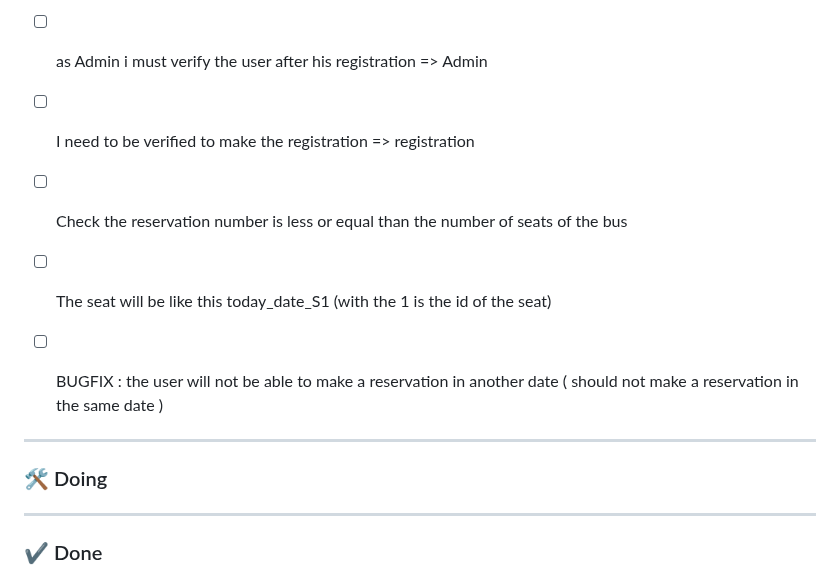
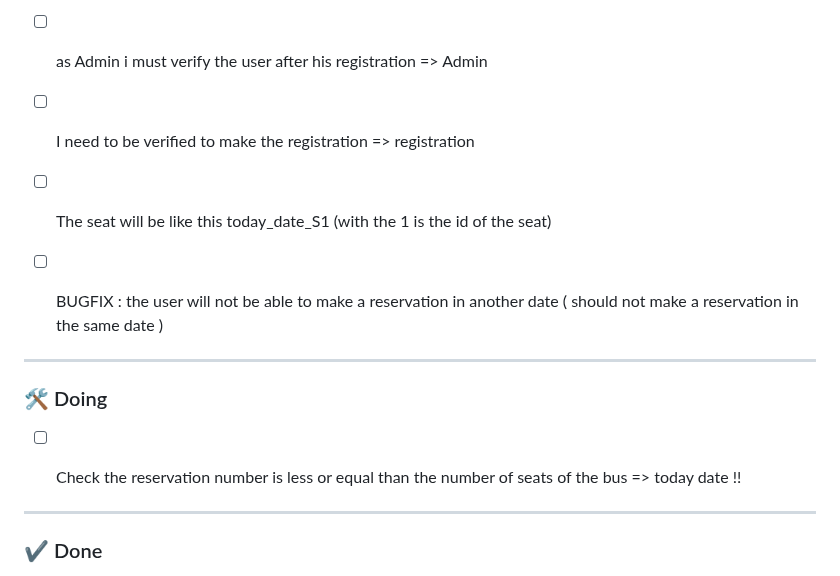
Before and after one commit to nasriblack/SoftBussBookingBack1.1, a Markdown page: README.md, the part around the change. Rendered like a GitHub page.

Commit message:
mark the doing task => check reservation number

```diff
--- a/README.md
+++ b/README.md
@@ -31,7 +31,6 @@
 - [ ] as user i can cancel my reservation
 - [ ] as Admin i must verify the user after his registration => Admin
 - [ ] I need to be verified to make the registration => registration
-- [ ] Check the reservation number is less or equal than the number of seats of the bus
 - [ ] The seat will be like this today_date_S1 (with the 1 is the id of the seat)
 - [ ] BUGFIX : the user will not be able to make a reservation in another date ( should not make a reservation in the same date )
 
@@ -40,6 +39,7 @@
 
 ### 🛠️ Doing
 
+- [ ] Check the reservation number is less or equal than the number of seats of the bus => today date !!
 
 
 ---
```
